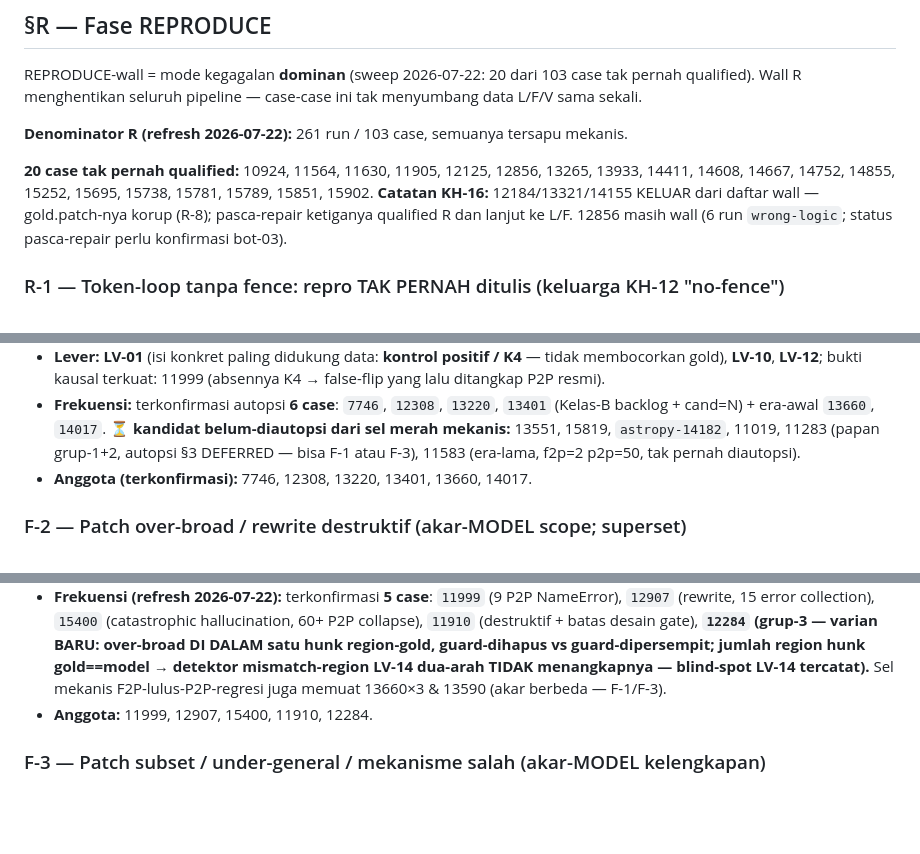
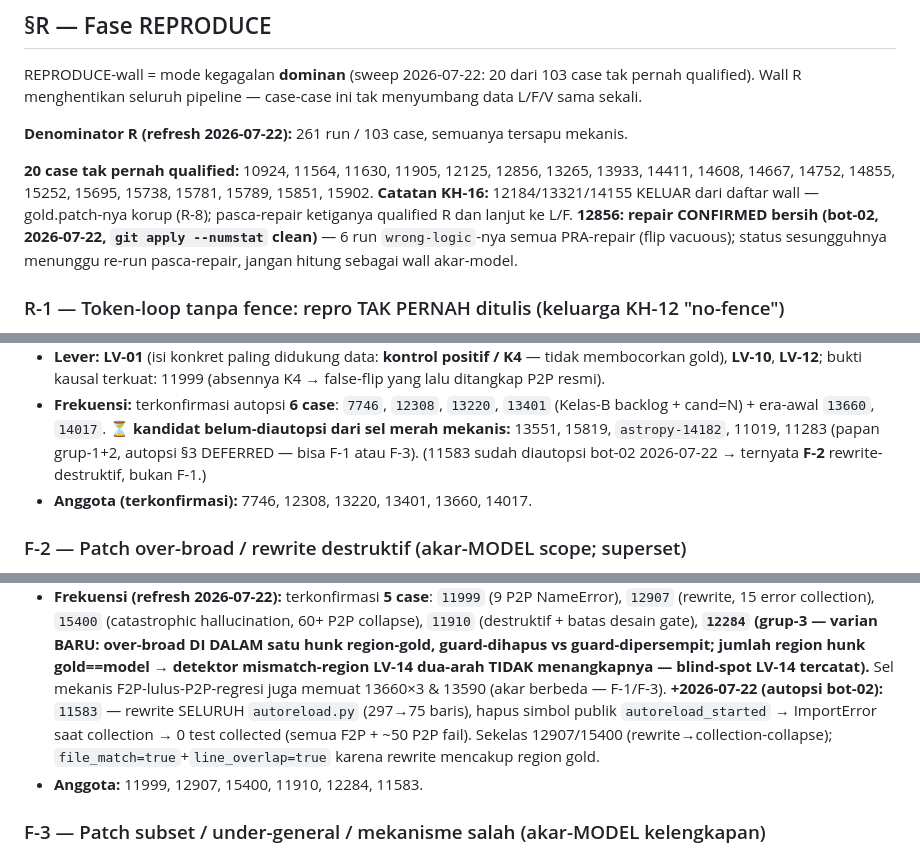
Before and after one commit to mirzaakhena/gemma-harness-swebench, a Markdown page: docs/taksonomi-kegagalan-per-fase.md, 3 parts joined by grey strips. Drawn GitHub-style; blank space fills up the shorter version.

Commit message:
docs(taksonomi+retest): slot hasil bot-02 — 11583 = F-2 rewrite-destruktif; 12856 repair confirmed
11583 keluar dari kandidat F-1, masuk F-2 (rewrite autoreload.py 297->75 baris,
hapus autoreload_started -> collection collapse ~50 P2P; sekelas 12907/15400);
payoff map SS4 kini 13/13 terklasifikasi, realisme 11583 = RENDAH (akar-model).
12856: git apply clean (bot-02) — 6 run wrong-logic pra-repair vacuous, butuh
re-run; jangan hitung wall akar-model.

Agent: bot-04
Co-Authored-By: Claude Fable 5 <noreply@anthropic.com>

```diff
--- a/docs/taksonomi-kegagalan-per-fase.md
+++ b/docs/taksonomi-kegagalan-per-fase.md
@@ -64,8 +64,10 @@ data L/F/V sama sekali.
 **20 case tak pernah qualified:** 10924, 11564, 11630, 11905, 12125, 12856, 13265,
 13933, 14411, 14608, 14667, 14752, 14855, 15252, 15695, 15738, 15781, 15789, 15851,
 15902. **Catatan KH-16:** 12184/13321/14155 KELUAR dari daftar wall — gold.patch-nya
-korup (R-8); pasca-repair ketiganya qualified R dan lanjut ke L/F. 12856 masih wall
-(6 run `wrong-logic`; status pasca-repair perlu konfirmasi bot-03).
+korup (R-8); pasca-repair ketiganya qualified R dan lanjut ke L/F. **12856: repair
+CONFIRMED bersih (bot-02, 2026-07-22, `git apply --numstat` clean)** — 6 run
+`wrong-logic`-nya semua PRA-repair (flip vacuous); status sesungguhnya menunggu
+re-run pasca-repair, jangan hitung sebagai wall akar-model.
 
 ### R-1 — Token-loop tanpa fence: repro TAK PERNAH ditulis (keluarga KH-12 "no-fence")
 
@@ -317,8 +319,8 @@ resolved=false target-fail-murni (f2p>0,p2p=0) **8** · resolved=false campuran
 - **Frekuensi:** terkonfirmasi autopsi **6 case**: `7746`, `12308`, `13220`, `13401`
   (Kelas-B backlog + cand=N) + era-awal `13660`, `14017`. **⏳ kandidat belum-diautopsi
   dari sel merah mekanis:** 13551, 15819, `astropy-14182`, 11019, 11283 (papan grup-1+2,
-  autopsi §3 DEFERRED — bisa F-1 atau F-3), 11583 (era-lama, f2p=2 p2p=50, tak pernah
-  diautopsi).
+  autopsi §3 DEFERRED — bisa F-1 atau F-3). (11583 sudah diautopsi bot-02
+  2026-07-22 → ternyata **F-2** rewrite-destruktif, bukan F-1.)
 - **Anggota (terkonfirmasi):** 7746, 12308, 13220, 13401, 13660, 14017.
 
 ### F-2 — Patch over-broad / rewrite destruktif (akar-MODEL scope; superset)
@@ -341,7 +343,12 @@ resolved=false target-fail-murni (f2p>0,p2p=0) **8** · resolved=false campuran
   guard-dihapus vs guard-dipersempit; jumlah region hunk gold==model → detektor
   mismatch-region LV-14 dua-arah TIDAK menangkapnya — blind-spot LV-14 tercatat).**
   Sel mekanis F2P-lulus-P2P-regresi juga memuat 13660×3 & 13590 (akar berbeda — F-1/F-3).
-- **Anggota:** 11999, 12907, 15400, 11910, 12284.
+  **+2026-07-22 (autopsi bot-02):** `11583` — rewrite SELURUH `autoreload.py`
+  (297→75 baris), hapus simbol publik `autoreload_started` → ImportError saat
+  collection → 0 test collected (semua F2P + ~50 P2P fail). Sekelas 12907/15400
+  (rewrite→collection-collapse); `file_match=true`+`line_overlap=true` karena
+  rewrite mencakup region gold.
+- **Anggota:** 11999, 12907, 15400, 11910, 12284, 11583.
 
 ### F-3 — Patch subset / under-general / mekanisme salah (akar-MODEL kelengkapan)
 
```
Also changed, not shown: docs/urutan-retest-lever.md (+5 -4 lines).
